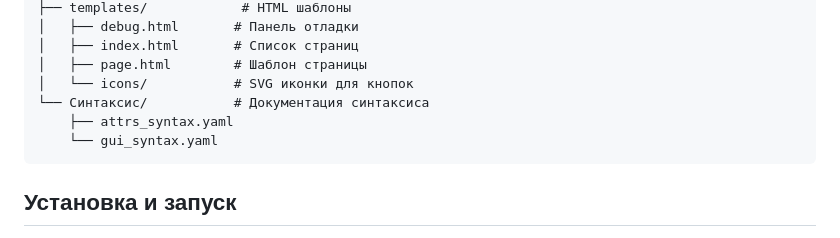
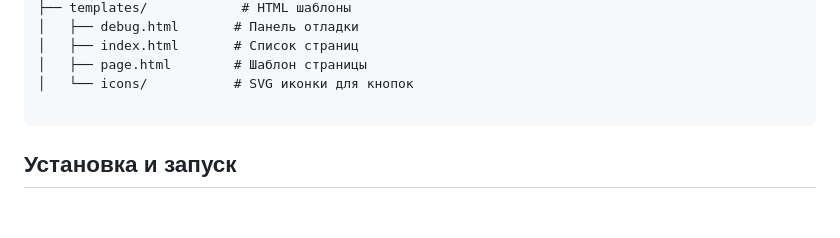
Before and after one commit to pes32/test_yaml_site, a Markdown page: README.md, the part around the change. Drawn GitHub-style; blank space fills up the shorter version.

Commit message:
Initial commit

````diff
--- a/README.md
+++ b/README.md
@@ -40,9 +40,7 @@ test_site/
 │   ├── index.html       # Список страниц
 │   ├── page.html        # Шаблон страницы
 │   └── icons/           # SVG иконки для кнопок
-└── Синтаксис/           # Документация синтаксиса
-    ├── attrs_syntax.yaml
-    └── gui_syntax.yaml
+
 ```
 
 ## Установка и запуск
````
